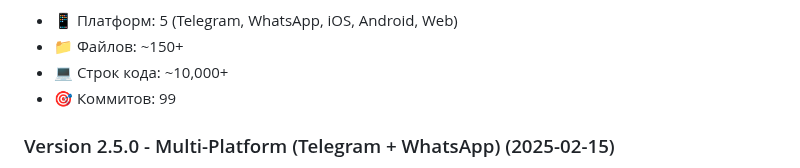
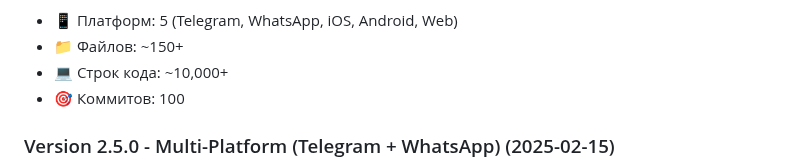
Before and after one commit to atlaskg-cmd/telegram-ai-bot, a Markdown page: README.md, the part around the change. Drawn GitHub-style.

Commit message:
docs: обновить счётчик коммитов (100)

```diff
--- a/README.md
+++ b/README.md
@@ -259,7 +259,7 @@ tegi/
 - 📱 Платформ: 5 (Telegram, WhatsApp, iOS, Android, Web)
 - 📁 Файлов: ~150+
 - 💻 Строк кода: ~10,000+
-- 🎯 Коммитов: 99
+- 🎯 Коммитов: 100
 
 ### Version 2.5.0 - Multi-Platform (Telegram + WhatsApp) (2025-02-15)
 - **Added:** 📱 WhatsApp интеграция через Green API webhook
```
